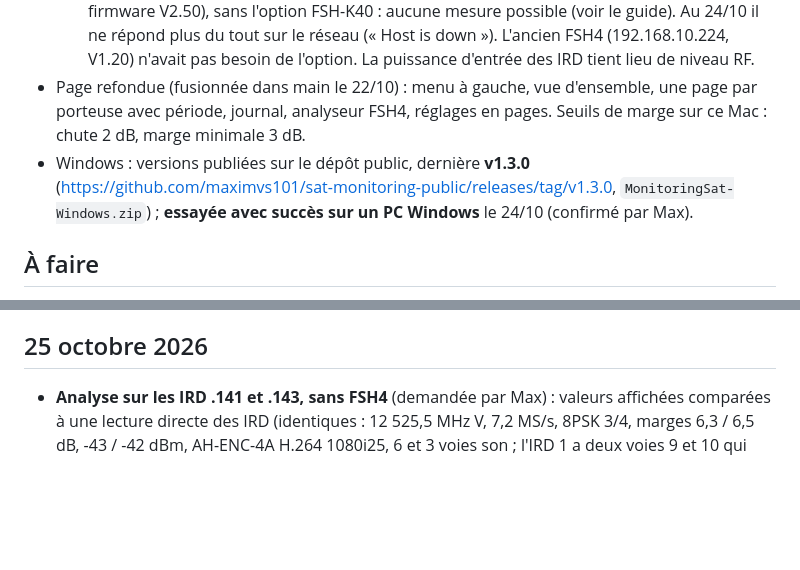
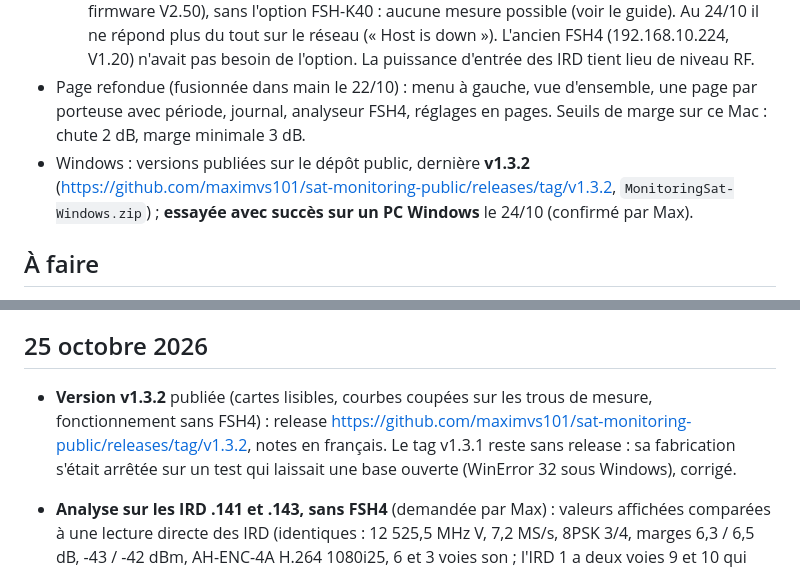
Before and after one commit to maximvs101/sat-monitoring-public, a Markdown page: docs/HISTORIQUE.md, 2 parts joined by grey strips. GitHub-like rendering; blank space fills up the shorter version.

Commit message:
Docs : v1.3.2 publiée
Co-Authored-By: Claude Opus 5.5 <noreply@anthropic.com>

```diff
--- a/docs/HISTORIQUE.md
+++ b/docs/HISTORIQUE.md
@@ -8,7 +8,7 @@
   - IRD 1 (DR5000 n° 1000-00001, 192.168.10.141) et IRD 3 (DR5000 n° 1000-00003, 192.168.10.143) : re-réglés plusieurs fois sur le site (12 525,5 V, puis **12 552,5 V** au 24/10 en fin d'après-midi, fréquence configurée) et toujours **sans lock**, puis **éteints** vers 16:43 ; les porteuses C1 (12 583,0 V) et C2 (12 592,0 V) n'existent plus en direct (visibles sur les périodes passées).
   - FSH4 : l'outil pointe depuis le 22/10 au soir sur un second FSH4, 192.168.10.99 (n° 100001, firmware V2.50), sans l'option FSH-K40 : aucune mesure possible (voir le guide). Au 24/10 il ne répond plus du tout sur le réseau (« Host is down »). L'ancien FSH4 (192.168.10.224, V1.20) n'avait pas besoin de l'option. La puissance d'entrée des IRD tient lieu de niveau RF.
 - Page refondue (fusionnée dans main le 22/10) : menu à gauche, vue d'ensemble, une page par porteuse avec période, journal, analyseur FSH4, réglages en pages. Seuils de marge sur ce Mac : chute 2 dB, marge minimale 3 dB.
-- Windows : versions publiées sur le dépôt public, dernière **v1.3.0** (https://github.com/maximvs101/sat-monitoring-public/releases/tag/v1.3.0, `MonitoringSat-Windows.zip`) ; **essayée avec succès sur un PC Windows** le 24/10 (confirmé par Max).
+- Windows : versions publiées sur le dépôt public, dernière **v1.3.2** (https://github.com/maximvs101/sat-monitoring-public/releases/tag/v1.3.2, `MonitoringSat-Windows.zip`) ; **essayée avec succès sur un PC Windows** le 24/10 (confirmé par Max).
 
 ## À faire
 
@@ -23,6 +23,7 @@
 
 ## 25 octobre 2026
 
+- **Version v1.3.2** publiée (cartes lisibles, courbes coupées sur les trous de mesure, fonctionnement sans FSH4) : release https://github.com/maximvs101/sat-monitoring-public/releases/tag/v1.3.2, notes en français. Le tag v1.3.1 reste sans release : sa fabrication s'était arrêtée sur un test qui laissait une base ouverte (WinError 32 sous Windows), corrigé.
 - **Analyse sur les IRD .141 et .143, sans FSH4** (demandée par Max) : valeurs affichées comparées à une lecture directe des IRD (identiques : 12 525,5 MHz V, 7,2 MS/s, 8PSK 3/4, marges 6,3 / 6,5 dB, -43 / -42 dBm, AH-ENC-4A H.264 1080i25, 6 et 3 voies son ; l'IRD 1 a deux voies 9 et 10 qui reprennent les PID 102 et 103, c'est sa configuration). Corrigé et ajouté :
   - **courbes interrompues sur les trous de mesure** : la marge, la puissance et les marqueurs traçaient une ligne droite à travers une nuit sans mesure (`alignSeries` : trou = plus de 3 fois le pas habituel et au moins 10 s) ;
   - **alertes en cours fermées à l'heure de l'arrêt** : à l'arrêt propre, à l'heure de l'arrêt ; après un arrêt brutal, à la dernière marque de vie (table `meta`, toutes les 30 s). Avant, une coupure en cours à l'arrêt était enregistrée avec une durée nulle (9 fois le 24/10, dont 8 min réelles à 16:43) ;
```
